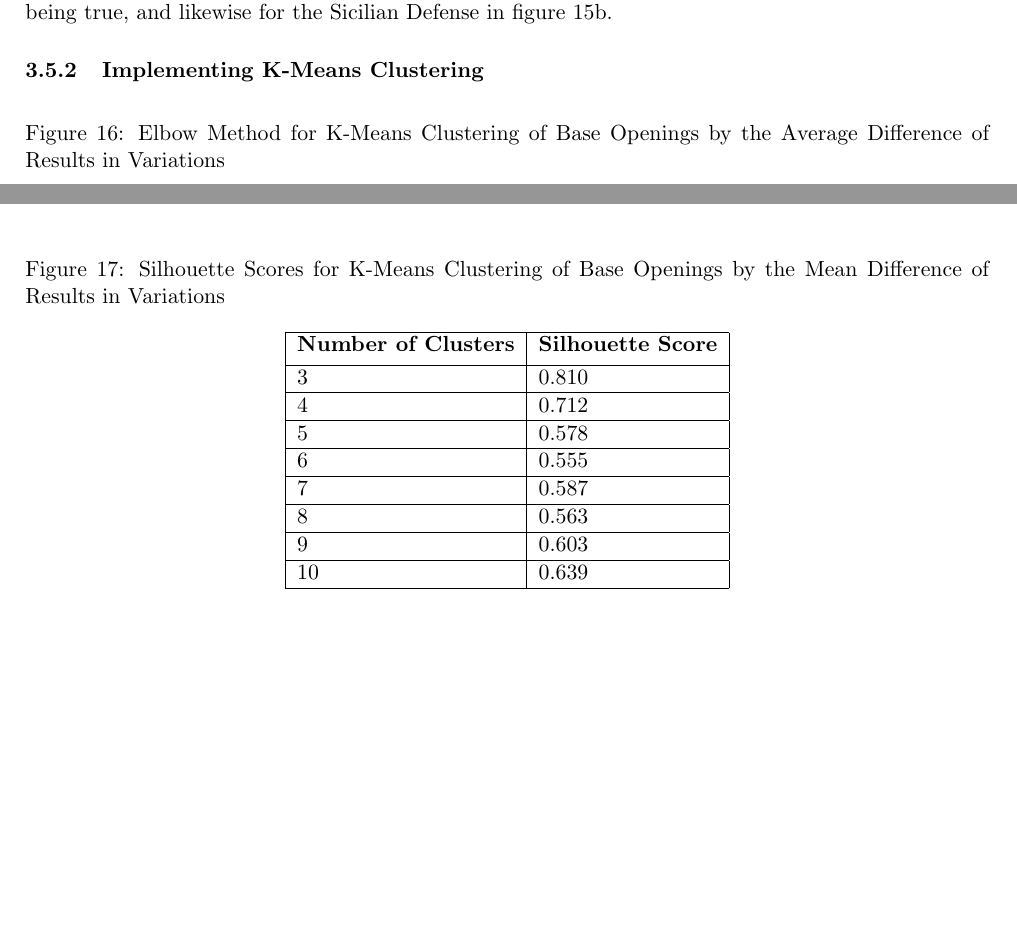
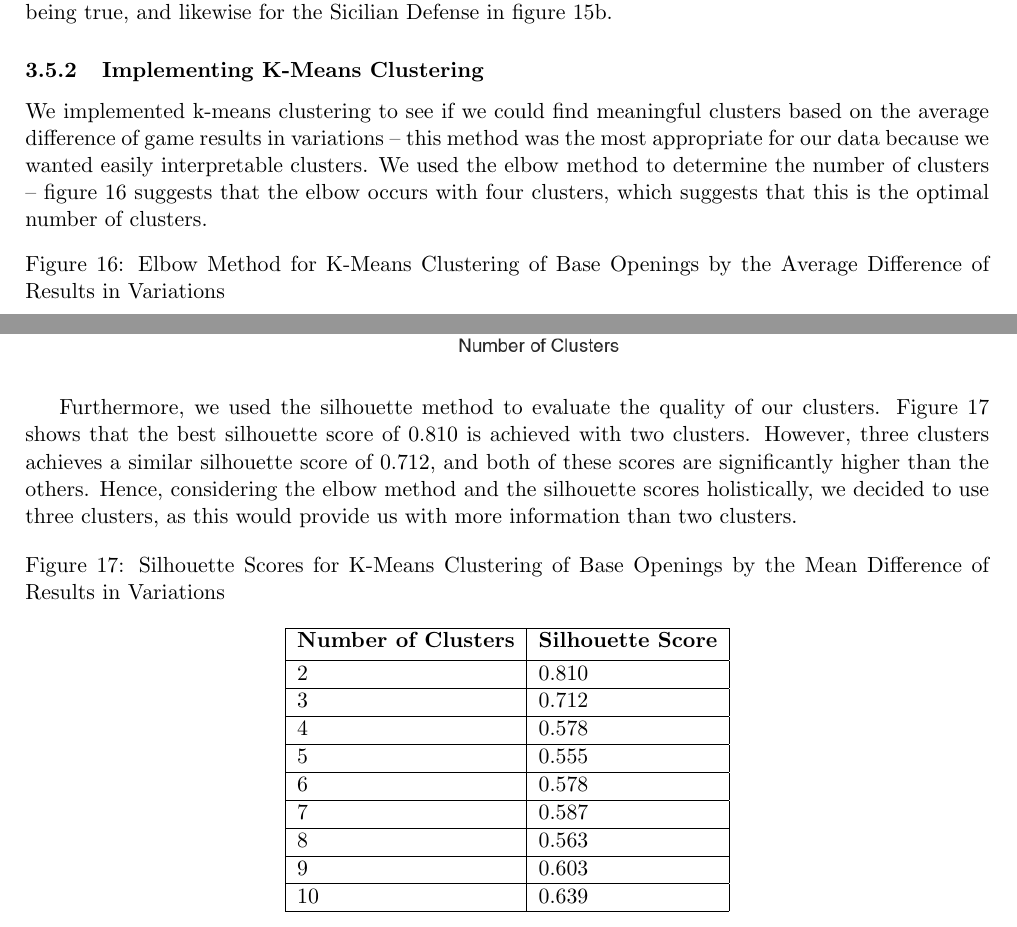
Before and after one commit to IsaacCheng9/machine-learning-in-chess, a LaTeX paper (docs/Final Report/main.tex): two parts of page 19 of 27, joined at a grey line, cut so that both start at the same text, the shorter picture padded with empty space. Compiled offline with pdfLaTeX.

Commit message:
Explain k-means clustering for clustering openings by variations

```diff
--- a/docs/Final Report/main.tex
+++ b/docs/Final Report/main.tex
@@ -430,12 +430,16 @@ Similar to previous analyses, we calculated the proportion of game results, but
 
 \subsubsection{Implementing K-Means Clustering}
 
+We implemented k-means clustering to see if we could find meaningful clusters based on the average difference of game results in variations -- this method was the most appropriate for our data because we wanted easily interpretable clusters. We used the elbow method to determine the number of clusters -- figure \ref{fig:elbowMethodForBaseOpeningsClusteredByDifferenceInVariations} suggests that the elbow occurs with four clusters, which suggests that this is the optimal number of clusters.
+
 \begin{figure}[H]
     \centering
     \caption{Elbow Method for K-Means Clustering of Base Openings by the Average Difference of Results in Variations}
     \label{fig:elbowMethodForBaseOpeningsClusteredByDifferenceInVariations}
-    \includegraphics[width=0.6\textwidth]{Elbow Method for Clustering of Base Opening by Results.png}
+    \includegraphics[width=0.8\textwidth]{Elbow Method for Clustering of Base Opening by Difference in Variations.png}
 \end{figure}
+
+Furthermore, we used the silhouette method to evaluate the quality of our clusters. Figure \ref{fig:silhouetteScoresForBaseOpeningsClusteredByDifferenceInVariations} shows that the best silhouette score of 0.810 is achieved with two clusters. However, three clusters achieves a similar silhouette score of 0.712, and both of these scores are significantly higher than the others. Hence, considering the elbow method and the silhouette scores holistically, we decided to use three clusters, as this would provide us with more information than two clusters.
 
 \begin{figure}[H]
     \centering
@@ -445,13 +449,15 @@ Similar to previous analyses, we calculated the proportion of game results, but
         \hline
         \bf{Number of Clusters} & \bf{Silhouette Score} \\ [0.5ex]
         \hline
-        3 & 0.810 \\
+        2 & 0.810 \\
         \hline
-        4 & 0.712 \\
+        3 & 0.712 \\
         \hline
-        5 & 0.578 \\
+        4 & 0.578 \\
         \hline
-        6 & 0.555 \\
+        5 & 0.555 \\
+        \hline
+        6 & 0.578 \\
         \hline
         7 & 0.587 \\
         \hline
```
Also changed, not shown: docs/Final Report/main.pdf, 1 other file.
